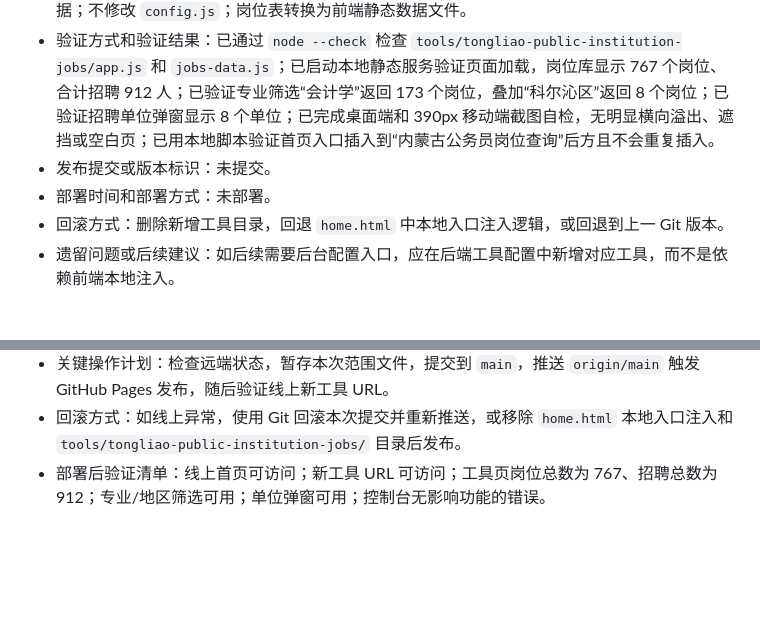
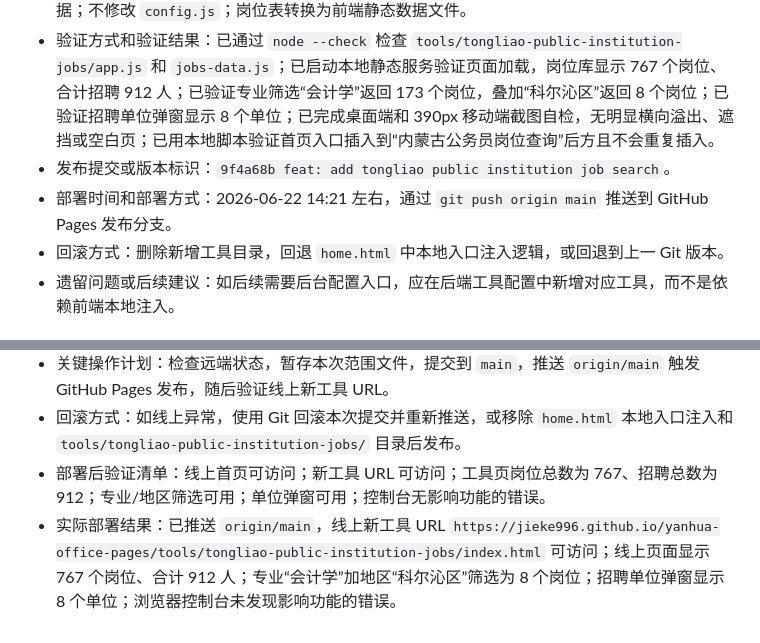
Before and after one commit to jieke996/yanhua-office-pages, a Markdown page: docs/迭代更新记录.md, 2 parts joined by grey strips. Rendered like a GitHub page; blank space fills up the shorter version.

Commit message:
docs: record tongliao job search deployment

```diff
--- a/docs/迭代更新记录.md
+++ b/docs/迭代更新记录.md
@@ -8,8 +8,8 @@
 - 涉及文件或模块：`tools/tongliao-public-institution-jobs/`、`home.html`、`docs/迭代更新记录.md`、`docs/部署上线规范.md`、`docs/数据备份与恢复方案.md`。
 - 是否影响数据库、上传文件、配置文件、线上业务数据：不影响数据库、上传文件和线上业务数据；不修改 `config.js`；岗位表转换为前端静态数据文件。
 - 验证方式和验证结果：已通过 `node --check` 检查 `tools/tongliao-public-institution-jobs/app.js` 和 `jobs-data.js`；已启动本地静态服务验证页面加载，岗位库显示 767 个岗位、合计招聘 912 人；已验证专业筛选“会计学”返回 173 个岗位，叠加“科尔沁区”返回 8 个岗位；已验证招聘单位弹窗显示 8 个单位；已完成桌面端和 390px 移动端截图自检，无明显横向溢出、遮挡或空白页；已用本地脚本验证首页入口插入到“内蒙古公务员岗位查询”后方且不会重复插入。
-- 发布提交或版本标识：未提交。
-- 部署时间和部署方式：未部署。
+- 发布提交或版本标识：`9f4a68b feat: add tongliao public institution job search`。
+- 部署时间和部署方式：2026-06-22 14:21 左右，通过 `git push origin main` 推送到 GitHub Pages 发布分支。
 - 回滚方式：删除新增工具目录，回退 `home.html` 中本地入口注入逻辑，或回退到上一 Git 版本。
 - 遗留问题或后续建议：如后续需要后台配置入口，应在后端工具配置中新增对应工具，而不是依赖前端本地注入。
 
@@ -22,3 +22,4 @@
 - 关键操作计划：检查远端状态，暂存本次范围文件，提交到 `main`，推送 `origin/main` 触发 GitHub Pages 发布，随后验证线上新工具 URL。
 - 回滚方式：如线上异常，使用 Git 回滚本次提交并重新推送，或移除 `home.html` 本地入口注入和 `tools/tongliao-public-institution-jobs/` 目录后发布。
 - 部署后验证清单：线上首页可访问；新工具 URL 可访问；工具页岗位总数为 767、招聘总数为 912；专业/地区筛选可用；单位弹窗可用；控制台无影响功能的错误。
+- 实际部署结果：已推送 `origin/main`，线上新工具 URL `https://jieke996.github.io/yanhua-office-pages/tools/tongliao-public-institution-jobs/index.html` 可访问；线上页面显示 767 个岗位、合计 912 人；专业“会计学”加地区“科尔沁区”筛选为 8 个岗位；招聘单位弹窗显示 8 个单位；浏览器控制台未发现影响功能的错误。
```
